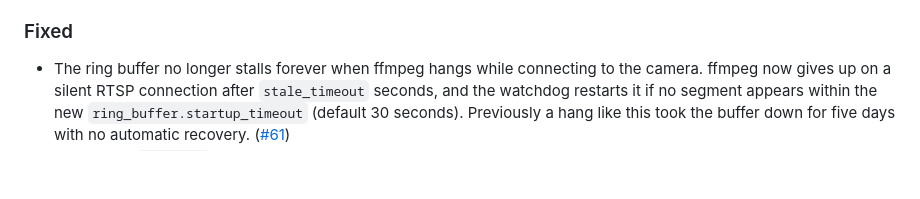
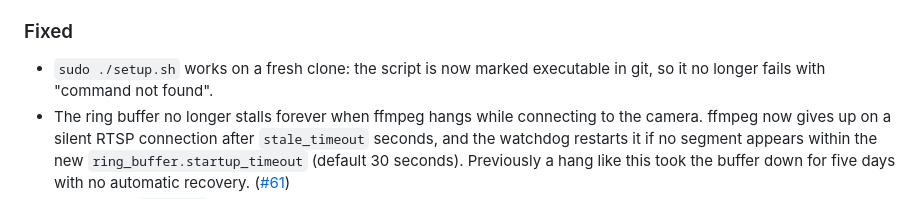
Before and after one commit to CleverTrou/depth-camera, a Markdown page: CHANGELOG.md, the part around the change. Rendered like a GitHub page; blank space fills up the shorter version.

Commit message:
Mark setup.sh executable so the documented sudo ./setup.sh works
Git stored setup.sh as 100644, so a fresh clone (or the Pi's) failed
`sudo ./setup.sh` with "command not found" — the exact command the
README and #62 document for installs and upgrades.

Co-Authored-By: Claude Opus 5.5 <noreply@anthropic.com>

```diff
--- a/CHANGELOG.md
+++ b/CHANGELOG.md
@@ -37,6 +37,8 @@ and this project adheres to [Semantic Versioning](https://semver.org/spec/v2.0.0
 
 ### Fixed
 
+- `sudo ./setup.sh` works on a fresh clone: the script is now marked
+  executable in git, so it no longer fails with "command not found".
 - The ring buffer no longer stalls forever when ffmpeg hangs while connecting
   to the camera. ffmpeg now gives up on a silent RTSP connection after
   `stale_timeout` seconds, and the watchdog restarts it if no segment appears
```
